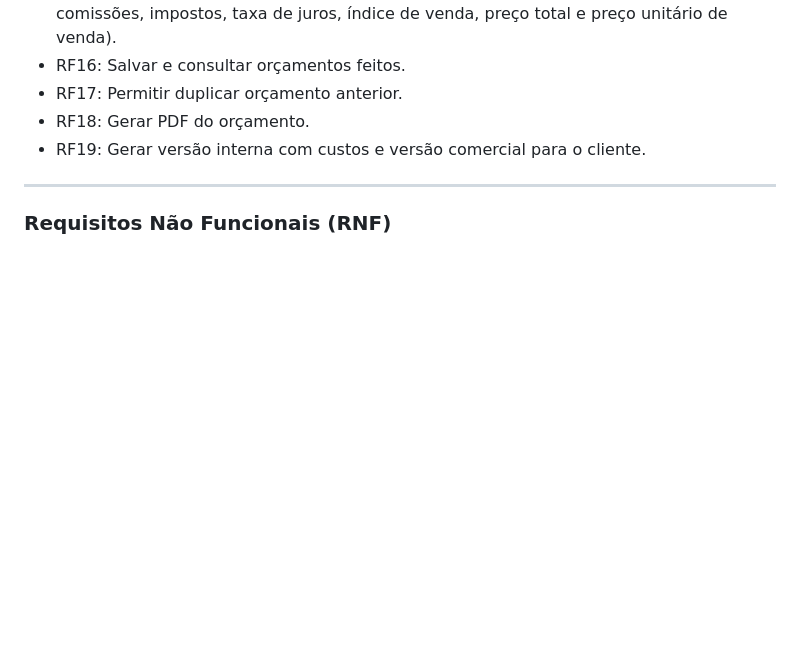
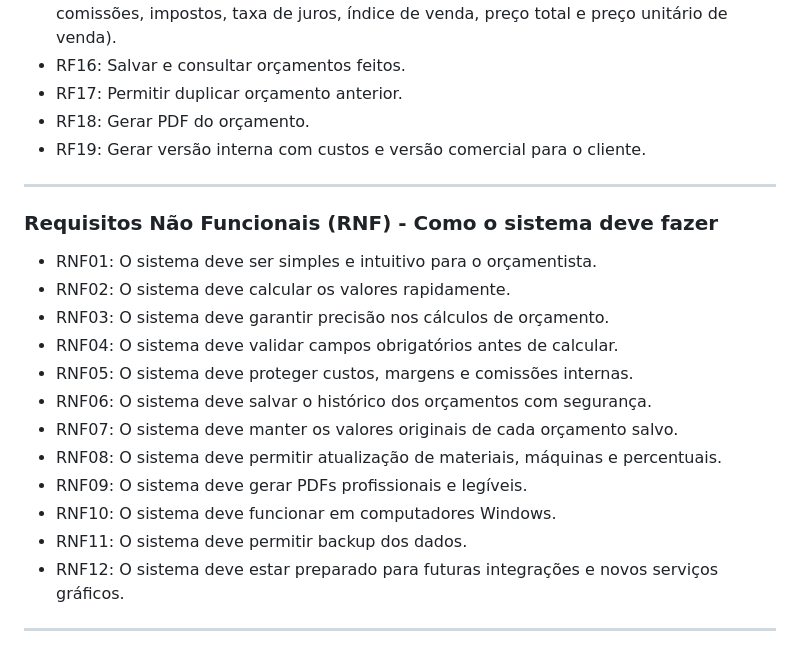
Before and after one commit to VictorEddu22/Seriana-CalculadoraOrcamento, a Markdown page: docs/Contexto.md, the part around the change. Rendered like a GitHub page; blank space fills up the shorter version.

Commit message:
Especificação de requisitos não funcionais

```diff
--- a/docs/Contexto.md
+++ b/docs/Contexto.md
@@ -40,4 +40,18 @@ Esta seção tem como finalidade apresentar as especificações do sistema de c
 
 ---
 
-### Requisitos Não Funcionais (RNF)
+### Requisitos Não Funcionais (RNF) - Como o sistema deve fazer
+- RNF01: O sistema deve ser simples e intuitivo para o orçamentista.
+- RNF02: O sistema deve calcular os valores rapidamente.
+- RNF03: O sistema deve garantir precisão nos cálculos de orçamento.
+- RNF04: O sistema deve validar campos obrigatórios antes de calcular.
+- RNF05: O sistema deve proteger custos, margens e comissões internas.
+- RNF06: O sistema deve salvar o histórico dos orçamentos com segurança.
+- RNF07: O sistema deve manter os valores originais de cada orçamento salvo.
+- RNF08: O sistema deve permitir atualização de materiais, máquinas e percentuais.
+- RNF09: O sistema deve gerar PDFs profissionais e legíveis.
+- RNF10: O sistema deve funcionar em computadores Windows.
+- RNF11: O sistema deve permitir backup dos dados.
+- RNF12: O sistema deve estar preparado para futuras integrações e novos serviços gráficos.
+
+---
```
